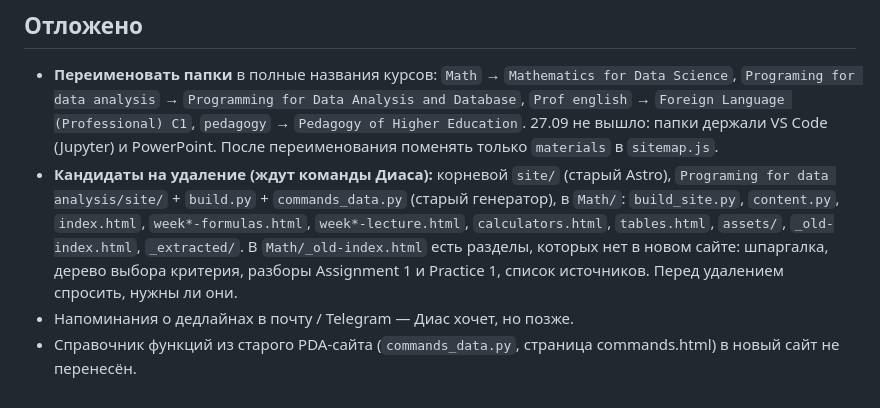
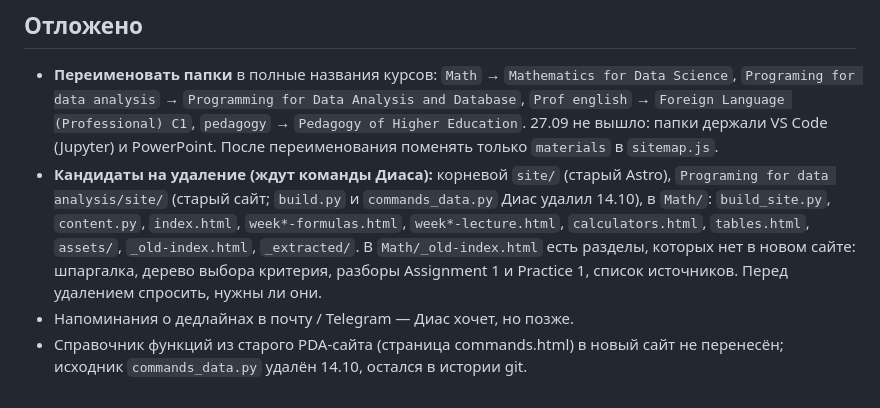
Before and after one commit to DIas-code/AITU, a Markdown page: CLAUDE.md, the part around the change. Rendered like a GitHub page.

Commit message:
CLAUDE.md: build.py и commands_data.py удалены
Co-Authored-By: Claude Opus 5.5 <noreply@anthropic.com>
Claude-Session: https://claude.ai/code/session_01Smgo4Xfo3EsXcrFzRCAQvb

```diff
--- a/CLAUDE.md
+++ b/CLAUDE.md
@@ -60,7 +60,7 @@ Website/<Курс>/weekN/*.html      страницы уроков
 ## Отложено
 
 - **Переименовать папки** в полные названия курсов: `Math` → `Mathematics for Data Science`, `Programing for data analysis` → `Programming for Data Analysis and Database`, `Prof english` → `Foreign Language (Professional) C1`, `pedagogy` → `Pedagogy of Higher Education`. 27.09 не вышло: папки держали VS Code (Jupyter) и PowerPoint. После переименования поменять только `materials` в `sitemap.js`.
-- **Кандидаты на удаление (ждут команды Диаса):** корневой `site/` (старый Astro), `Programing for data analysis/site/` + `build.py` + `commands_data.py` (старый генератор), в `Math/`: `build_site.py`, `content.py`, `index.html`, `week*-formulas.html`, `week*-lecture.html`, `calculators.html`, `tables.html`, `assets/`, `_old-index.html`, `_extracted/`.
+- **Кандидаты на удаление (ждут команды Диаса):** корневой `site/` (старый Astro), `Programing for data analysis/site/` (старый сайт; `build.py` и `commands_data.py` Диас удалил 14.10), в `Math/`: `build_site.py`, `content.py`, `index.html`, `week*-formulas.html`, `week*-lecture.html`, `calculators.html`, `tables.html`, `assets/`, `_old-index.html`, `_extracted/`.
   В `Math/_old-index.html` есть разделы, которых нет в новом сайте: шпаргалка, дерево выбора критерия, разборы Assignment 1 и Practice 1, список источников. Перед удалением спросить, нужны ли они.
 - Напоминания о дедлайнах в почту / Telegram — Диас хочет, но позже.
-- Справочник функций из старого PDA-сайта (`commands_data.py`, страница commands.html) в новый сайт не перенесён.
+- Справочник функций из старого PDA-сайта (страница commands.html) в новый сайт не перенесён; исходник `commands_data.py` удалён 14.10, остался в истории git.
```
